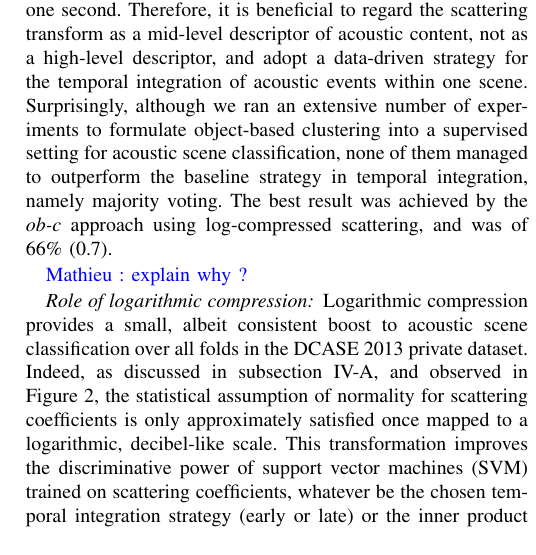
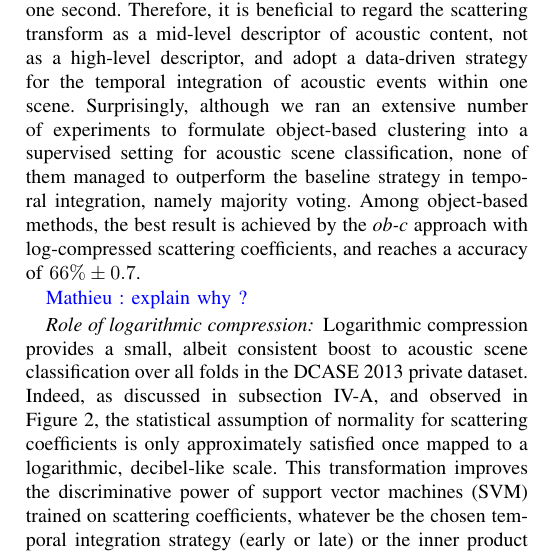
Before and after one commit to mathieulagrange/paperRelevanceBasedSimilarity, a LaTeX paper (paper/structureScene.tex): part of one column of page 8 of 10, cut so that both start at the same text. Compiled offline with pdfLaTeX.

Commit message:
reformulate Grégoire's sentence

```diff
--- a/paper/structureScene.tex
+++ b/paper/structureScene.tex
@@ -517,7 +517,7 @@ This is in accordance with the previous results on similarity retrieval, as well
 Late integration, \ie building a prediction by majority voting over $128$ local windows of duration $T=372\,\mathrm{ms}$, outperforms early integration, \ie classifying the acoustic scene with a global window of duration $T=24\,\mathrm{s}$.
 This result suggests that, despite its discriminative power at fine scales, the scattering transform is unable to segregate distinct acoustic events beyond the scale of about one second.
 Therefore, it is beneficial to regard the scattering transform as a mid-level descriptor of acoustic content, not as a high-level descriptor, and adopt a data-driven strategy for the temporal integration of acoustic events within one scene.
-Surprisingly, although we ran an extensive number of experiments to formulate object-based clustering into a supervised setting for acoustic scene classification, none of them managed to outperform the baseline strategy in temporal integration, namely majority voting. The best result was achieved by the \emph{ob-c} approach using log-compressed scattering, and was of 66\% (0.7).
+Surprisingly, although we ran an extensive number of experiments to formulate object-based clustering into a supervised setting for acoustic scene classification, none of them managed to outperform the baseline strategy in temporal integration, namely majority voting. Among object-based methods, the best result is achieved by the \emph{ob-c} approach with log-compressed scattering coefficients, and reaches a accuracy of $66\% \pm0.7$.
 
 \ml{explain why ?}
 
```
